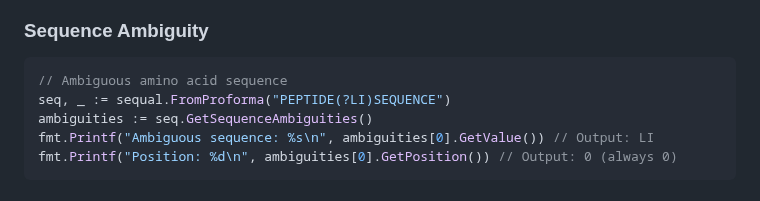
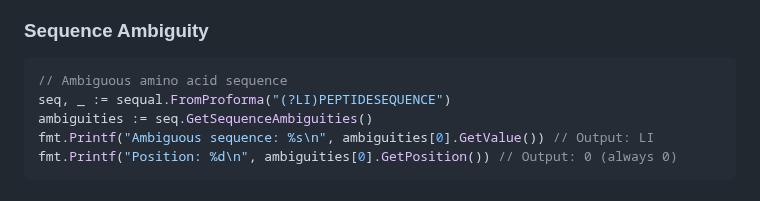
Before and after one commit to noatgnu/sequal-go, a Markdown page: README.md, the part around the change. Drawn GitHub-style.

````diff
--- a/README.md
+++ b/README.md
@@ -171,7 +171,7 @@ fmt.Printf("Count: %d\n", len(unknownMods)) // Output: 2
 
 ```go
 // Ambiguous amino acid sequence
-seq, _ := sequal.FromProforma("PEPTIDE(?LI)SEQUENCE")
+seq, _ := sequal.FromProforma("(?LI)PEPTIDESEQUENCE")
 ambiguities := seq.GetSequenceAmbiguities()
 fmt.Printf("Ambiguous sequence: %s\n", ambiguities[0].GetValue()) // Output: LI
 fmt.Printf("Position: %d\n", ambiguities[0].GetPosition()) // Output: 0 (always 0)
````
